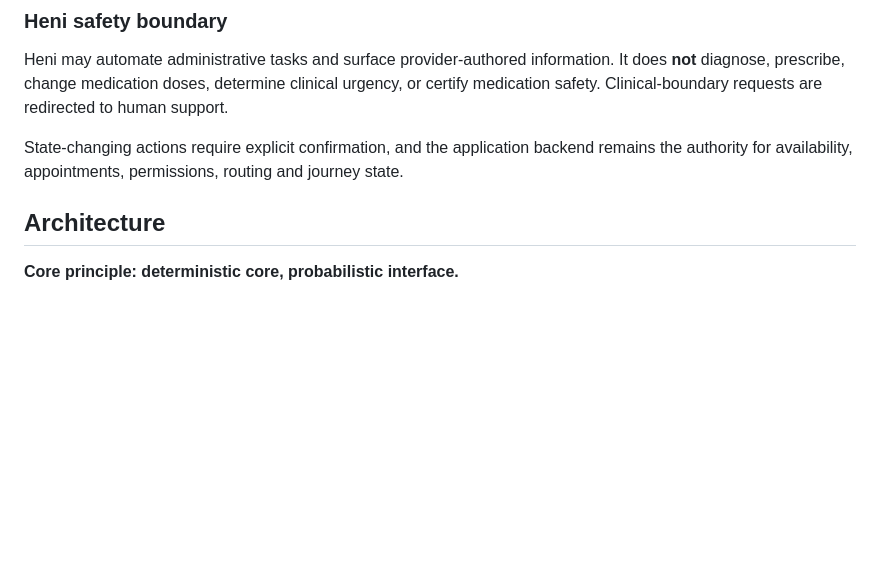
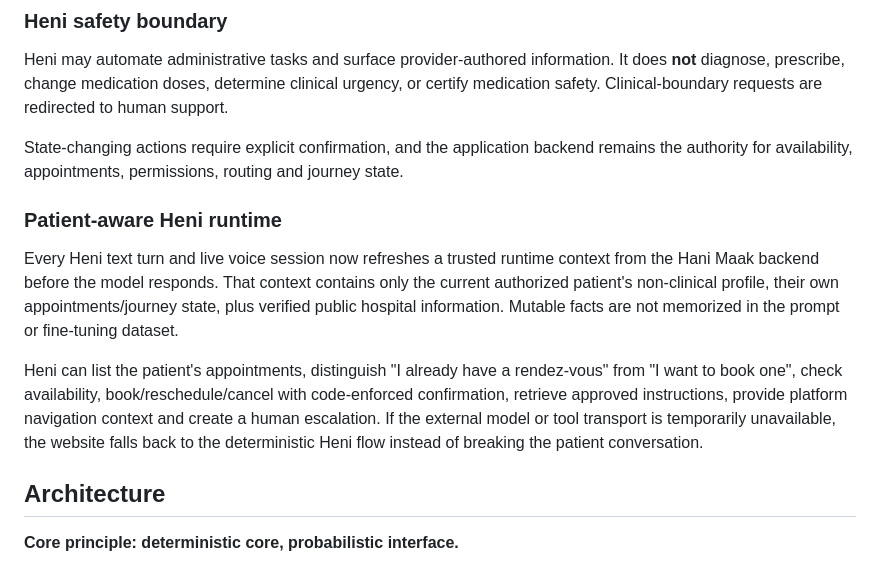
Before and after one commit to Ahmed-Braiek/hani-maak, a Markdown page: README.md, the part around the change. Drawn GitHub-style; blank space fills up the shorter version.

Commit message:
Document patient-aware Heni runtime and actions

```diff
--- a/README.md
+++ b/README.md
@@ -45,6 +45,12 @@ The architecture is intentionally provider-aware but not provider-locked:
 Heni may automate administrative tasks and surface provider-authored information. It does **not** diagnose, prescribe, change medication doses, determine clinical urgency, or certify medication safety. Clinical-boundary requests are redirected to human support.
 
 State-changing actions require explicit confirmation, and the application backend remains the authority for availability, appointments, permissions, routing and journey state.
+
+### Patient-aware Heni runtime
+
+Every Heni text turn and live voice session now refreshes a trusted runtime context from the Hani Maak backend before the model responds. That context contains only the current authorized patient's non-clinical profile, their own appointments/journey state, plus verified public hospital information. Mutable facts are not memorized in the prompt or fine-tuning dataset.
+
+Heni can list the patient's appointments, distinguish "I already have a rendez-vous" from "I want to book one", check availability, book/reschedule/cancel with code-enforced confirmation, retrieve approved instructions, provide platform navigation context and create a human escalation. If the external model or tool transport is temporarily unavailable, the website falls back to the deterministic Heni flow instead of breaking the patient conversation.
 
 ## Architecture
 
```
